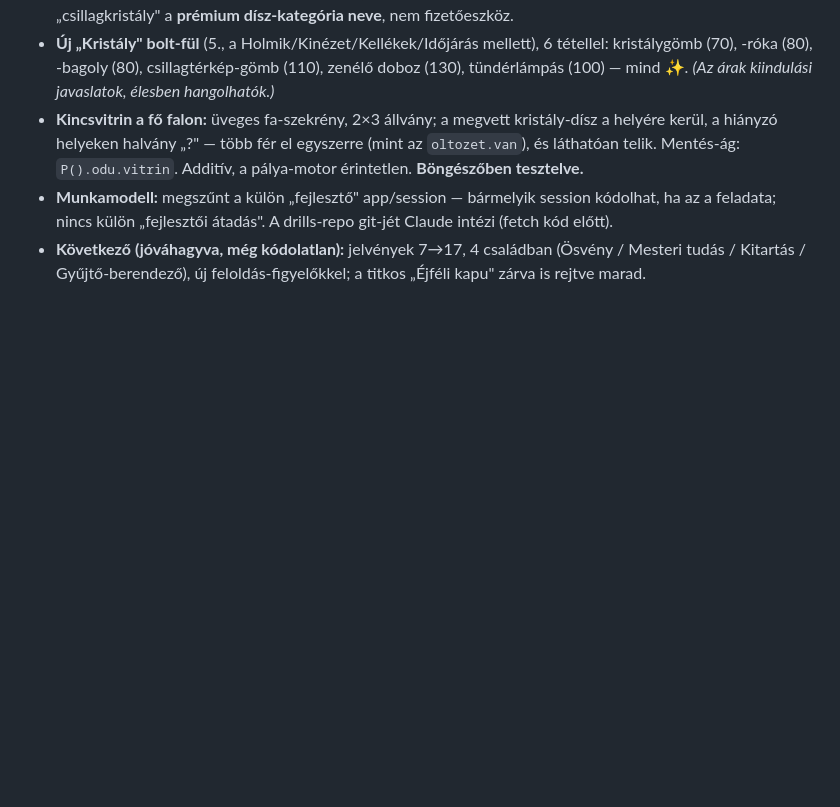
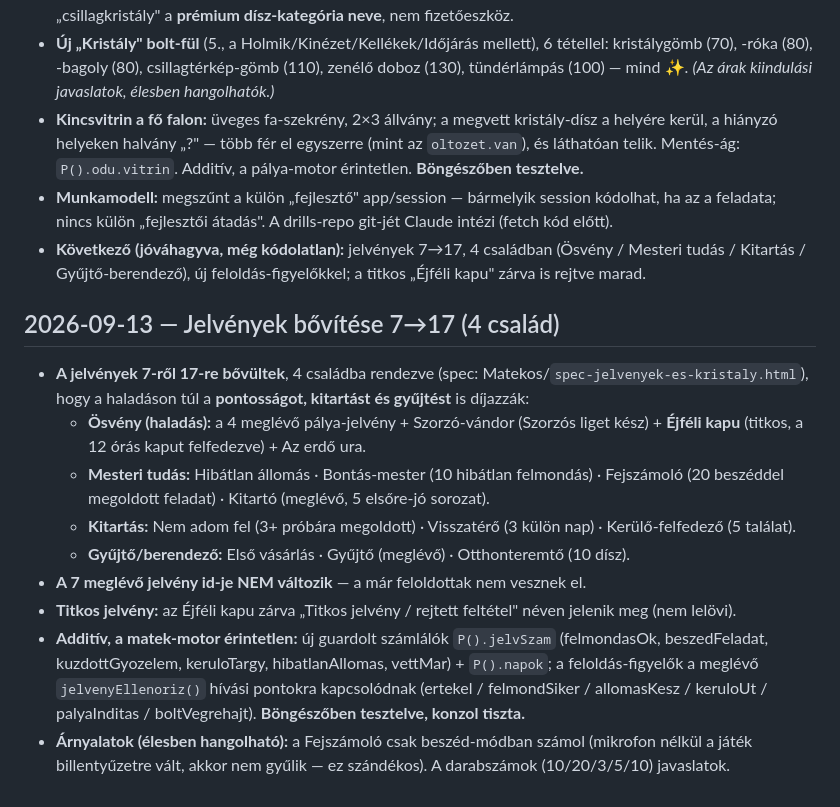
Before and after one commit to dombi/drills, a Markdown page: unikornis-centum/DONTESEK.md, the part around the change. Rendered like a GitHub page; blank space fills up the shorter version.

Commit message:
Doksi: jelvények 7→17 bővítés rögzítése (JATEKTERV + DONTESEK)
Co-Authored-By: Claude Opus 4.8 <noreply@anthropic.com>

```diff
--- a/unikornis-centum/DONTESEK.md
+++ b/unikornis-centum/DONTESEK.md
@@ -796,3 +796,22 @@ szorzó ~372px), a lista görgethető, mobilon (375px) 2 oszlop/régió, konzol
   feladata; nincs külön „fejlesztői átadás". A drills-repo git-jét Claude intézi (fetch kód előtt).
 - **Következő (jóváhagyva, még kódolatlan):** jelvények 7→17, 4 családban (Ösvény / Mesteri tudás /
   Kitartás / Gyűjtő-berendező), új feloldás-figyelőkkel; a titkos „Éjféli kapu" zárva is rejtve marad.
+
+## 2026-09-13 — Jelvények bővítése 7→17 (4 család)
+
+- **A jelvények 7-ről 17-re bővültek**, 4 családba rendezve (spec: Matekos/`spec-jelvenyek-es-kristaly.html`),
+  hogy a haladáson túl a **pontosságot, kitartást és gyűjtést** is díjazzák:
+  - **Ösvény (haladás):** a 4 meglévő pálya-jelvény + Szorzó-vándor (Szorzós liget kész) + **Éjféli kapu**
+    (titkos, a 12 órás kaput felfedezve) + Az erdő ura.
+  - **Mesteri tudás:** Hibátlan állomás · Bontás-mester (10 hibátlan felmondás) · Fejszámoló
+    (20 beszéddel megoldott feladat) · Kitartó (meglévő, 5 elsőre-jó sorozat).
+  - **Kitartás:** Nem adom fel (3+ próbára megoldott) · Visszatérő (3 külön nap) · Kerülő-felfedező (5 találat).
+  - **Gyűjtő/berendező:** Első vásárlás · Gyűjtő (meglévő) · Otthonteremtő (10 dísz).
+- **A 7 meglévő jelvény id-je NEM változik** — a már feloldottak nem vesznek el.
+- **Titkos jelvény:** az Éjféli kapu zárva „Titkos jelvény / rejtett feltétel" néven jelenik meg (nem lelövi).
+- **Additív, a matek-motor érintetlen:** új guardolt számlálók `P().jelvSzam` (felmondasOk, beszedFeladat,
+  kuzdottGyozelem, keruloTargy, hibatlanAllomas, vettMar) + `P().napok`; a feloldás-figyelők a meglévő
+  `jelvenyEllenoriz()` hívási pontokra kapcsolódnak (ertekel / felmondSiker / allomasKesz / keruloUt /
+  palyaInditas / boltVegrehajt). **Böngészőben tesztelve, konzol tiszta.**
+- **Árnyalatok (élesben hangolható):** a Fejszámoló csak beszéd-módban számol (mikrofon nélkül a játék
+  billentyűzetre vált, akkor nem gyűlik — ez szándékos). A darabszámok (10/20/3/5/10) javaslatok.
```
Also changed, not shown: unikornis-centum/JATEKTERV.md (+9 -2 lines).
